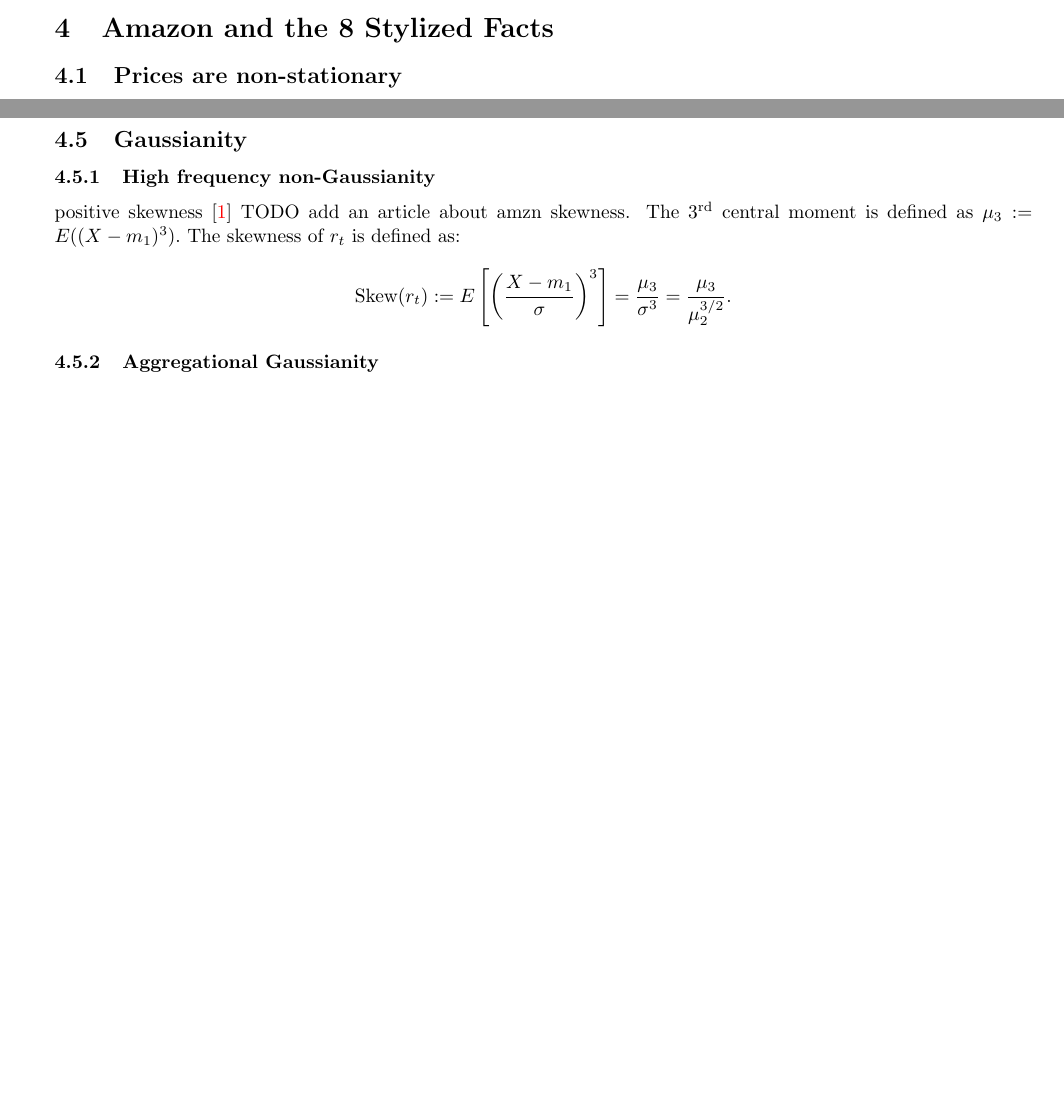
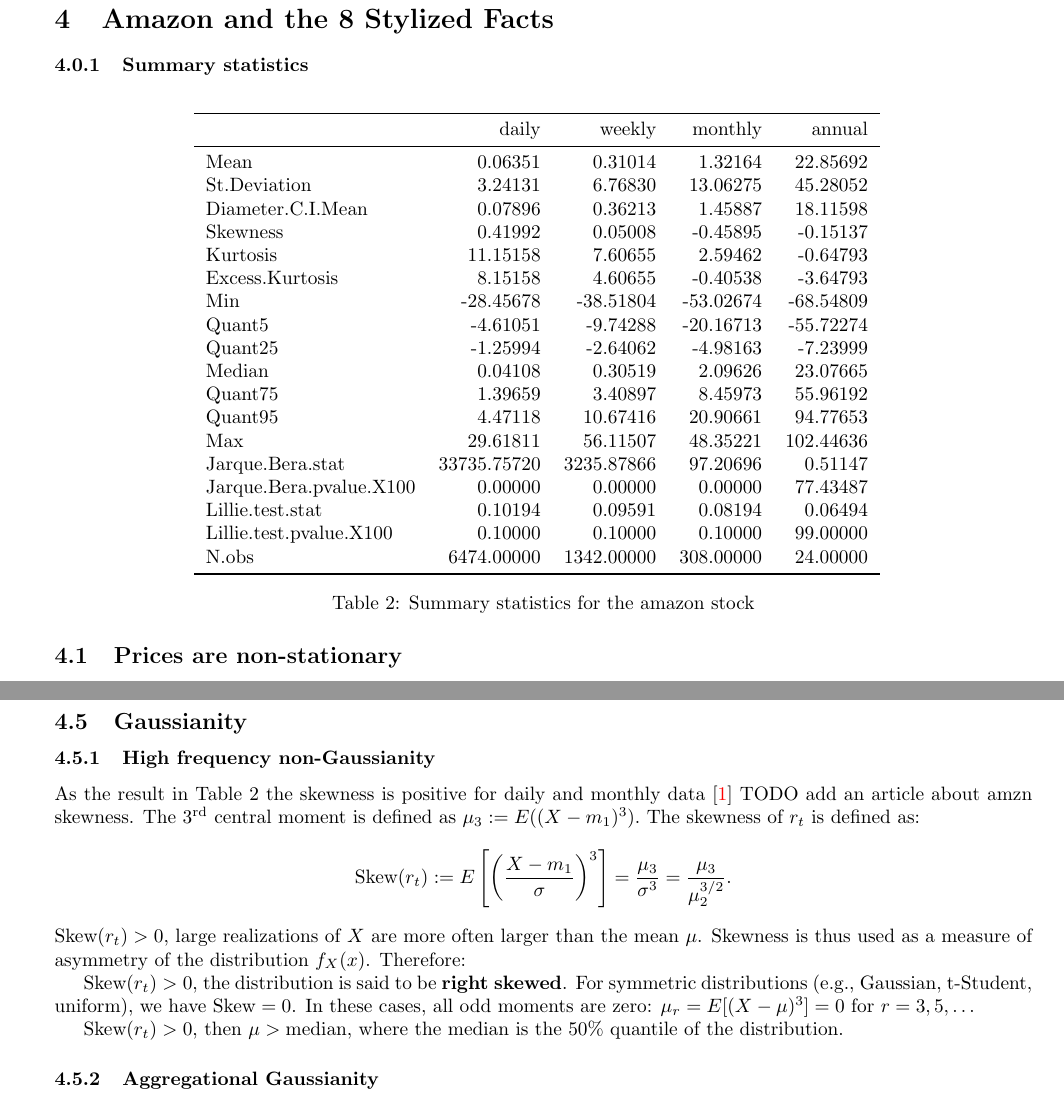
Before and after one commit to cgav1n1/Econometrics_Stylized_Facts, a LaTeX problem sheet (Latex/assignment.tex, which reads Latex/8stylized.tex): two parts of pages 3 and 5 of 5 before the commit and two parts of pages 4 and 5 of 6 after it, joined at a grey line, cut so that both start at the same text, the shorter picture padded with empty space. Compiled offline with pdfLaTeX.

Commit message:
add a table of the summary statistics for the 8 stylized facts, added a section about the positive skewness

```diff
--- /dev/null
+++ b/Latex/8stylized.tex
@@ -0,0 +1,24 @@
+\begin{tabular}{lrrrr}
+\toprule
+{} &        daily &      weekly &    monthly &     annual \\
+\midrule
+Mean                    &      0.06351 &     0.31014 &    1.32164 &   22.85692 \\
+St.Deviation            &      3.24131 &     6.76830 &   13.06275 &   45.28052 \\
+Diameter.C.I.Mean       &      0.07896 &     0.36213 &    1.45887 &   18.11598 \\
+Skewness                &      0.41992 &     0.05008 &   -0.45895 &   -0.15137 \\
+Kurtosis                &     11.15158 &     7.60655 &    2.59462 &   -0.64793 \\
+Excess.Kurtosis         &      8.15158 &     4.60655 &   -0.40538 &   -3.64793 \\
+Min                     &    -28.45678 &   -38.51804 &  -53.02674 &  -68.54809 \\
+Quant5                  &     -4.61051 &    -9.74288 &  -20.16713 &  -55.72274 \\
+Quant25                 &     -1.25994 &    -2.64062 &   -4.98163 &   -7.23999 \\
+Median                  &      0.04108 &     0.30519 &    2.09626 &   23.07665 \\
+Quant75                 &      1.39659 &     3.40897 &    8.45973 &   55.96192 \\
+Quant95                 &      4.47118 &    10.67416 &   20.90661 &   94.77653 \\
+Max                     &     29.61811 &    56.11507 &   48.35221 &  102.44636 \\
+Jarque.Bera.stat        &  33735.75720 &  3235.87866 &   97.20696 &    0.51147 \\
+Jarque.Bera.pvalue.X100 &      0.00000 &     0.00000 &    0.00000 &   77.43487 \\
+Lillie.test.stat        &      0.10194 &     0.09591 &    0.08194 &    0.06494 \\
+Lillie.test.pvalue.X100 &      0.10000 &     0.10000 &    0.10000 &   99.00000 \\
+N.obs                   &   6474.00000 &  1342.00000 &  308.00000 &   24.00000 \\
+\bottomrule
+\end{tabular}
--- a/Latex/assignment.tex
+++ b/Latex/assignment.tex
@@ -123,10 +123,24 @@
 \end{figure}
 
 \section{Amazon and the 8 Stylized Facts}
+
+\subsubsection{Summary statistics}
+
+
+% LaTeX table from 'table.tex'
+\begin{table}[H]
+    \centering
+    \input{8stylized.tex}
+    \caption{Summary statistics for the amazon stock}
+    \label{tab:Stylized_facts_preview}
+\end{table}
+
+% refering to the table with : Table~\ref{tab:Stylized_facts_preview}
+
 \subsection{Prices are non-stationary}
 
 The first feature that will highlight non-stationarity of
- the prices is the comparison of \( p_t \) vs \( p_{t-1} \).
+the prices is the comparison of \( p_t \) vs \( p_{t-1} \).
 
 \begin{figure}[H]
     \centering
@@ -158,13 +172,22 @@
 
 \subsubsection{High frequency non-Gaussianity}
 
-\noindent positive skewness \cite{Skewness} TODO add an article about amzn skewness.
+\noindent As the result in Table~\ref{tab:Stylized_facts_preview}
+the skewness is positive for daily and monthly data \cite{Skewness} TODO add an article about amzn skewness.
 The 3\textsuperscript{rd} central moment is defined as
 $\mu_3 := E((X - m_1)^3).$ The skewness of \( r_t \) is defined as:
 \[
 \text{Skew}(r_t) := E \left[ \left( \frac{X - m_1}{\sigma} \right)^3 \right] = \frac{\mu_3}{\sigma^3} = \frac{\mu_3}{\mu_2^{3/2}}.
 \]
+\( \text{Skew}(r_t) >0 \), large realizations of \( X \) are more often larger
+than the mean \( \mu \).
+Skewness is thus used as a measure of asymmetry of the distribution \( f_X(x) \). Therefore:
 
+\( \text{Skew}(r_t) > 0 \), the distribution is said to be \textbf{right skewed}. For symmetric distributions (e.g., Gaussian, t-Student, uniform),
+we have \( \text{Skew} = 0 \). In these cases, all odd moments are zero:
+\( \mu_r = E[(X - \mu)^3] = 0 \) for \( r = 3, 5, \dots \)
+
+\( \text{Skew}(r_t) > 0 \), then \( \mu > \text{median} \), where the median is the 50\% quantile of the distribution.
 
 \subsubsection{Aggregational Gaussianity}
 
```
Also changed, not shown: Latex/assignment.pdf, 8 other files.
